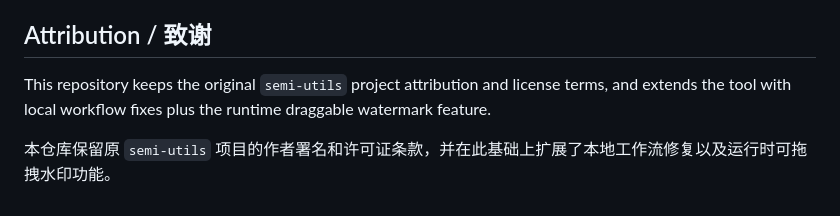
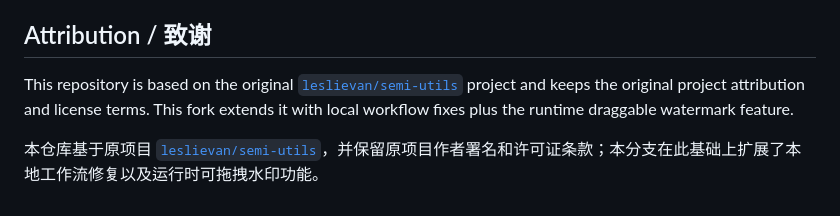
Before and after one commit to chris-gan404/watermark, a Markdown page: README.md, the part around the change. Rendered like a GitHub page.

Commit message:
Reference original semi-utils project

```diff
--- a/README.md
+++ b/README.md
@@ -98,6 +98,6 @@ This project may work with [ExifTool](https://exiftool.org/). ExifTool is distri
 
 ## Attribution / 致谢
 
-This repository keeps the original `semi-utils` project attribution and license terms, and extends the tool with local workflow fixes plus the runtime draggable watermark feature.
+This repository is based on the original [`leslievan/semi-utils`](https://github.com/leslievan/semi-utils) project and keeps the original project attribution and license terms. This fork extends it with local workflow fixes plus the runtime draggable watermark feature.
 
-本仓库保留原 `semi-utils` 项目的作者署名和许可证条款，并在此基础上扩展了本地工作流修复以及运行时可拖拽水印功能。
+本仓库基于原项目 [`leslievan/semi-utils`](https://github.com/leslievan/semi-utils)，并保留原项目作者署名和许可证条款；本分支在此基础上扩展了本地工作流修复以及运行时可拖拽水印功能。
```
